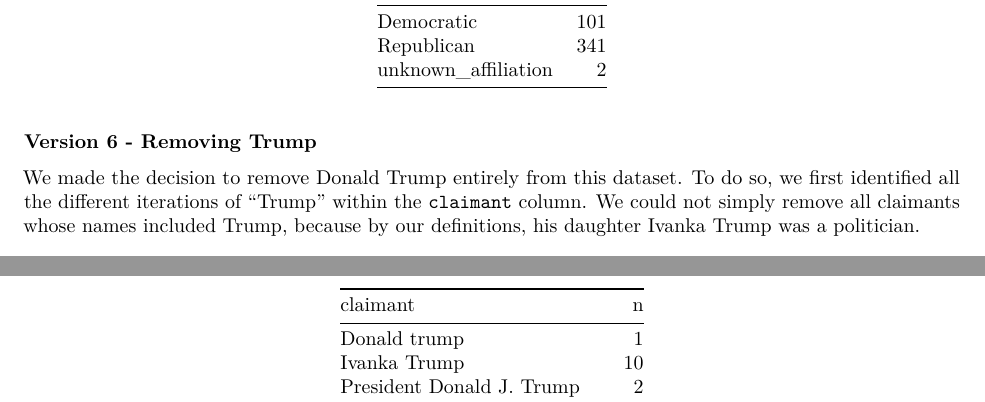
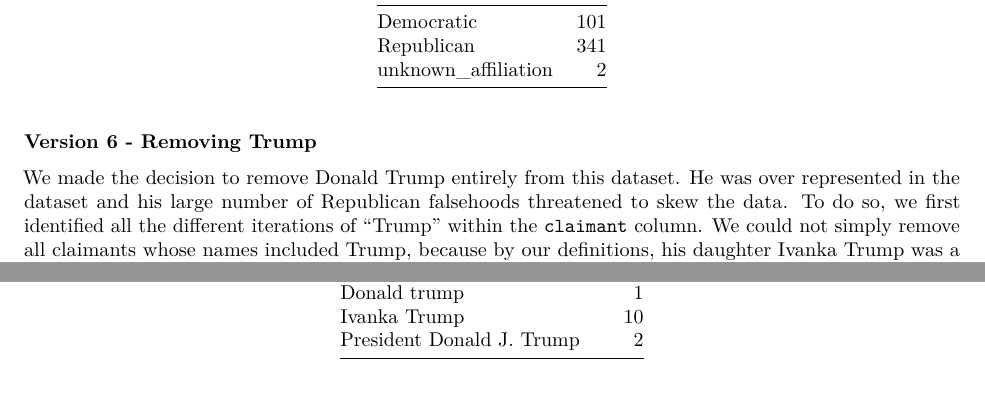
Before and after one commit to gracelabels/PatternsofLying, an R Markdown document (DataCleaning.Rmd): two parts of pages 6 and 7 of 13, joined at a grey line, cut so that both start at the same text. Rendered offline with R 4.5, knitr and Pandoc, then LaTeX, with nearby package versions; some code elsewhere in the file could not run offline.

Commit message:
added Trump line

````diff
--- a/DataCleaning.Rmd
+++ b/DataCleaning.Rmd
@@ -229,7 +229,7 @@ v5_nyt %>%
 
 ### Version 6 - Removing Trump
 
-We made the decision to remove Donald Trump entirely from this dataset. To do so, we first identified all the different iterations of "Trump" within the `claimant` column. We could not simply remove all claimants whose names included Trump, because by our definitions, his daughter Ivanka Trump was a politician.
+We made the decision to remove Donald Trump entirely from this dataset. He was over represented in the dataset and his large number of Republican falsehoods threatened to skew the data. To do so, we first identified all the different iterations of "Trump" within the `claimant` column. We could not simply remove all claimants whose names included Trump, because by our definitions, his daughter Ivanka Trump was a politician.
 
 ```{r find trump names, message=FALSE, warning=FALSE, echo=FALSE}
 
````
